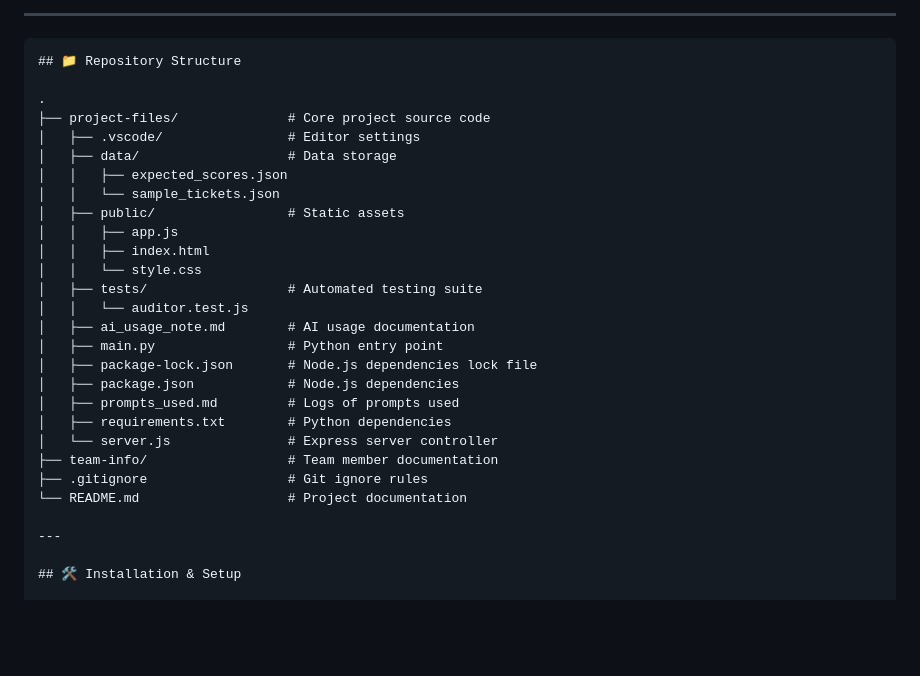
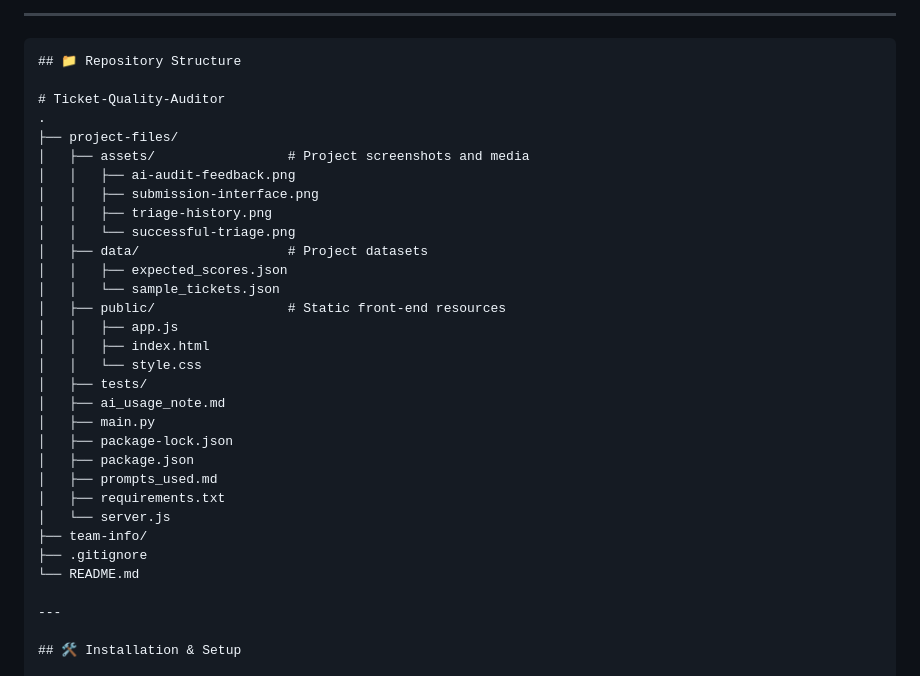
Before and after one commit to Deekshita-reddy24/Ticket-Quality-Auditor, a Markdown page: README.md, the part around the change. Rendered like a GitHub page; blank space fills up the shorter version.

````diff
--- a/README.md
+++ b/README.md
@@ -20,28 +20,32 @@ A working prototype for **SD-13: Ticket Quality Auditor**, developed for the Cam
 ```
 ## 📁 Repository Structure
 
+# Ticket-Quality-Auditor
 .
-├── project-files/              # Core project source code
-│   ├── .vscode/                # Editor settings
-│   ├── data/                   # Data storage
+├── project-files/
+│   ├── assets/                 # Project screenshots and media
+│   │   ├── ai-audit-feedback.png
+│   │   ├── submission-interface.png
+│   │   ├── triage-history.png
+│   │   └── successful-triage.png
+│   ├── data/                   # Project datasets
 │   │   ├── expected_scores.json
 │   │   └── sample_tickets.json
-│   ├── public/                 # Static assets
+│   ├── public/                 # Static front-end resources
 │   │   ├── app.js
 │   │   ├── index.html
 │   │   └── style.css
-│   ├── tests/                  # Automated testing suite
-│   │   └── auditor.test.js
-│   ├── ai_usage_note.md        # AI usage documentation
-│   ├── main.py                 # Python entry point
-│   ├── package-lock.json       # Node.js dependencies lock file
-│   ├── package.json            # Node.js dependencies
-│   ├── prompts_used.md         # Logs of prompts used
-│   ├── requirements.txt        # Python dependencies
-│   └── server.js               # Express server controller
-├── team-info/                  # Team member documentation
-├── .gitignore                  # Git ignore rules
-└── README.md                   # Project documentation
+│   ├── tests/
+│   ├── ai_usage_note.md
+│   ├── main.py
+│   ├── package-lock.json
+│   ├── package.json
+│   ├── prompts_used.md
+│   ├── requirements.txt
+│   └── server.js
+├── team-info/
+├── .gitignore
+└── README.md
 
 ---
 
````
